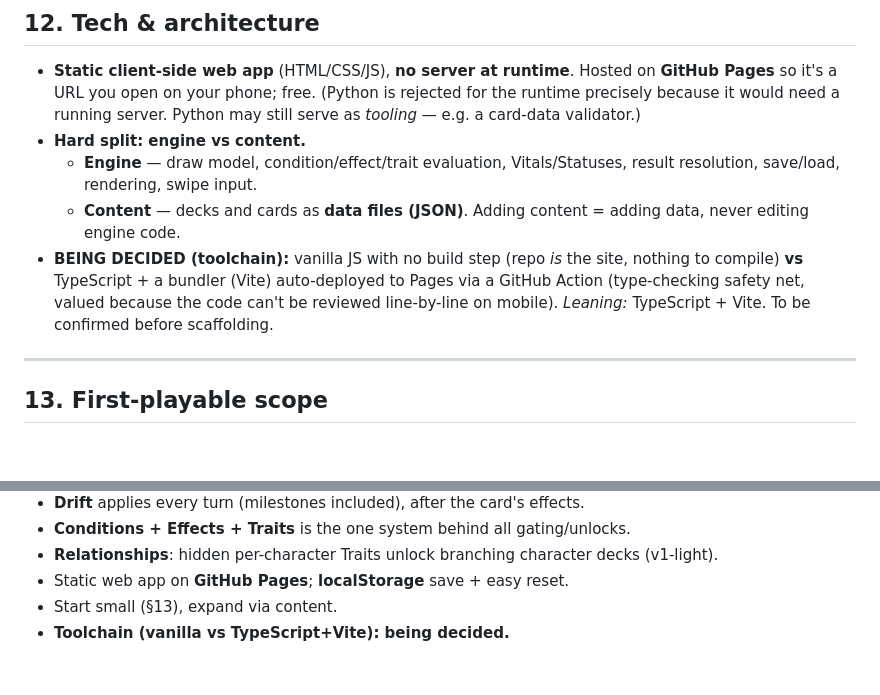
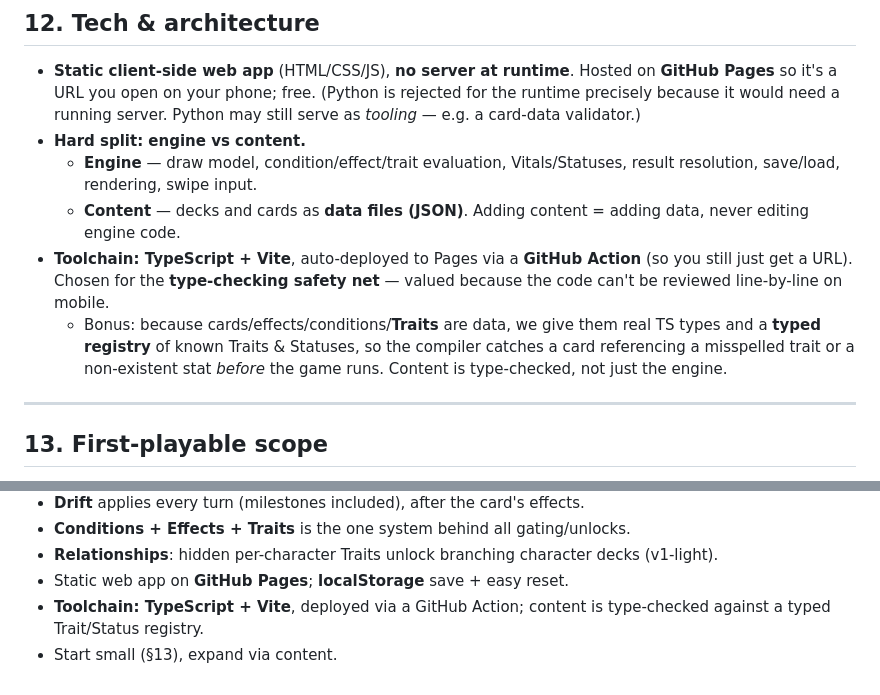
Before and after one commit to luke-giddings/CardsOfLife, a Markdown page: docs/DESIGN.md, 2 parts joined by grey strips. Drawn GitHub-style; blank space fills up the shorter version.

Commit message:
Lock toolchain: TypeScript + Vite with type-checked content
Settle the deferred build decision on TypeScript + Vite, deployed to
GitHub Pages via a GitHub Action. Note the payoff specific to this game:
cards, effects, conditions and Traits are data, so a typed registry of
known Traits and Statuses lets the compiler catch content errors (a
misspelled trait, a non-existent stat) before the game runs.

Co-Authored-By: Claude Opus 4.8 <noreply@anthropic.com>
Claude-Session: https://claude.ai/code/session_01GspcdJYPCh2Fs6La7H1t47

```diff
--- a/docs/DESIGN.md
+++ b/docs/DESIGN.md
@@ -289,11 +289,13 @@ model — deferred.
     result resolution, save/load, rendering, swipe input.
   - **Content** — decks and cards as **data files (JSON)**. Adding content =
     adding data, never editing engine code.
-- **BEING DECIDED (toolchain):** vanilla JS with no build step (repo *is* the
-  site, nothing to compile) **vs** TypeScript + a bundler (Vite) auto-deployed to
-  Pages via a GitHub Action (type-checking safety net, valued because the code
-  can't be reviewed line-by-line on mobile). *Leaning:* TypeScript + Vite. To be
-  confirmed before scaffolding.
+- **Toolchain: TypeScript + Vite**, auto-deployed to Pages via a **GitHub
+  Action** (so you still just get a URL). Chosen for the **type-checking safety
+  net** — valued because the code can't be reviewed line-by-line on mobile.
+  - Bonus: because cards/effects/conditions/**Traits** are data, we give them
+    real TS types and a **typed registry** of known Traits & Statuses, so the
+    compiler catches a card referencing a misspelled trait or a non-existent
+    stat *before* the game runs. Content is type-checked, not just the engine.
 
 ---
 
@@ -408,5 +410,6 @@ shape; first-match vs weighted-random outcome selection.
 - **Conditions + Effects + Traits** is the one system behind all gating/unlocks.
 - **Relationships**: hidden per-character Traits unlock branching character decks (v1-light).
 - Static web app on **GitHub Pages**; **localStorage** save + easy reset.
+- **Toolchain: TypeScript + Vite**, deployed via a GitHub Action; content is
+  type-checked against a typed Trait/Status registry.
 - Start small (§13), expand via content.
-- **Toolchain (vanilla vs TypeScript+Vite): being decided.**
```
